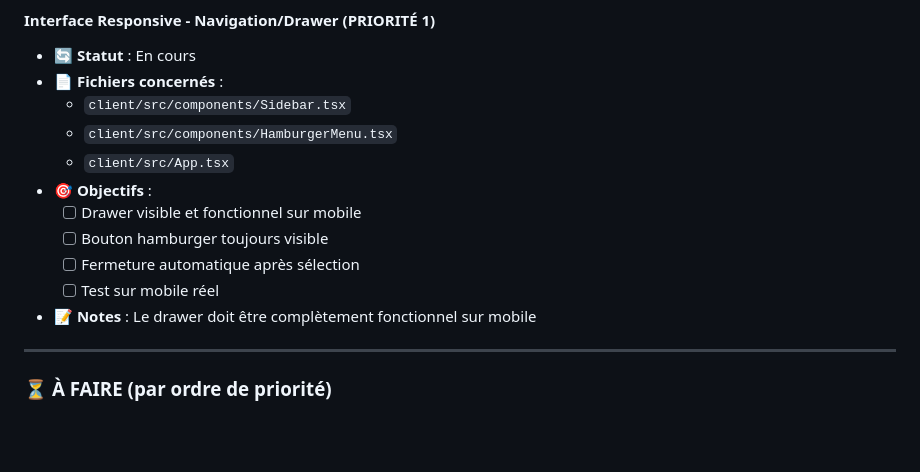
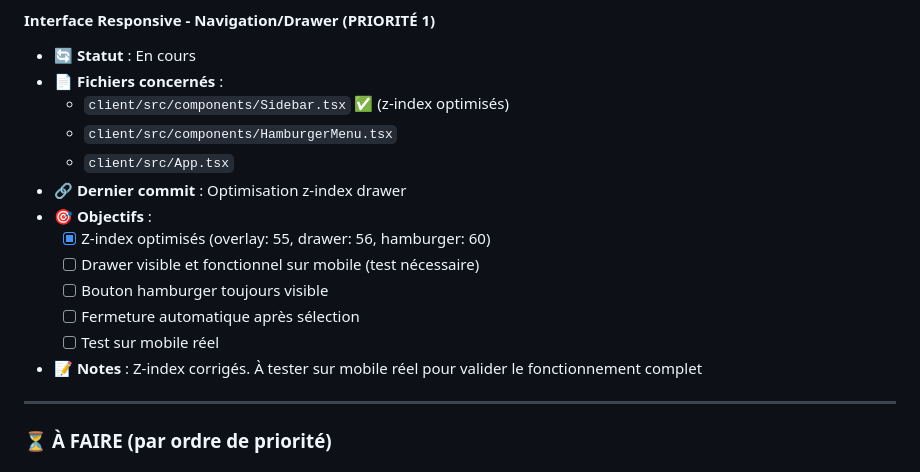
Before and after one commit to PavelDelhomme/budget-web-youyou, a Markdown page: STATUS.md, the part around the change. Drawn GitHub-style; blank space fills up the shorter version.

Commit message:
📝 STATUS.md - Mise à jour avancement drawer

```diff
--- a/STATUS.md
+++ b/STATUS.md
@@ -36,15 +36,17 @@
 #### Interface Responsive - Navigation/Drawer (PRIORITÉ 1)
 - 🔄 **Statut** : En cours
 - 📄 **Fichiers concernés** :
-  - `client/src/components/Sidebar.tsx`
+  - `client/src/components/Sidebar.tsx` ✅ (z-index optimisés)
   - `client/src/components/HamburgerMenu.tsx`
   - `client/src/App.tsx`
+- 🔗 **Dernier commit** : Optimisation z-index drawer
 - 🎯 **Objectifs** :
-  - [ ] Drawer visible et fonctionnel sur mobile
+  - [x] Z-index optimisés (overlay: 55, drawer: 56, hamburger: 60)
+  - [ ] Drawer visible et fonctionnel sur mobile (test nécessaire)
   - [ ] Bouton hamburger toujours visible
   - [ ] Fermeture automatique après sélection
   - [ ] Test sur mobile réel
-- 📝 **Notes** : Le drawer doit être complètement fonctionnel sur mobile
+- 📝 **Notes** : Z-index corrigés. À tester sur mobile réel pour valider le fonctionnement complet
 
 ---
 
```
